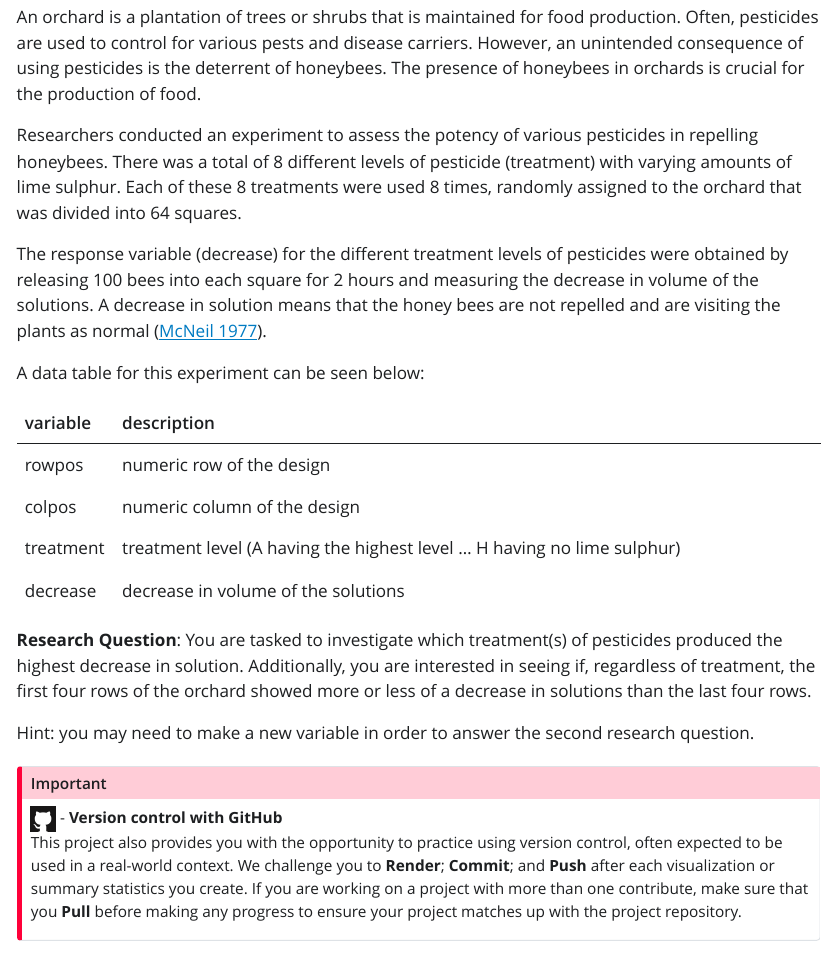
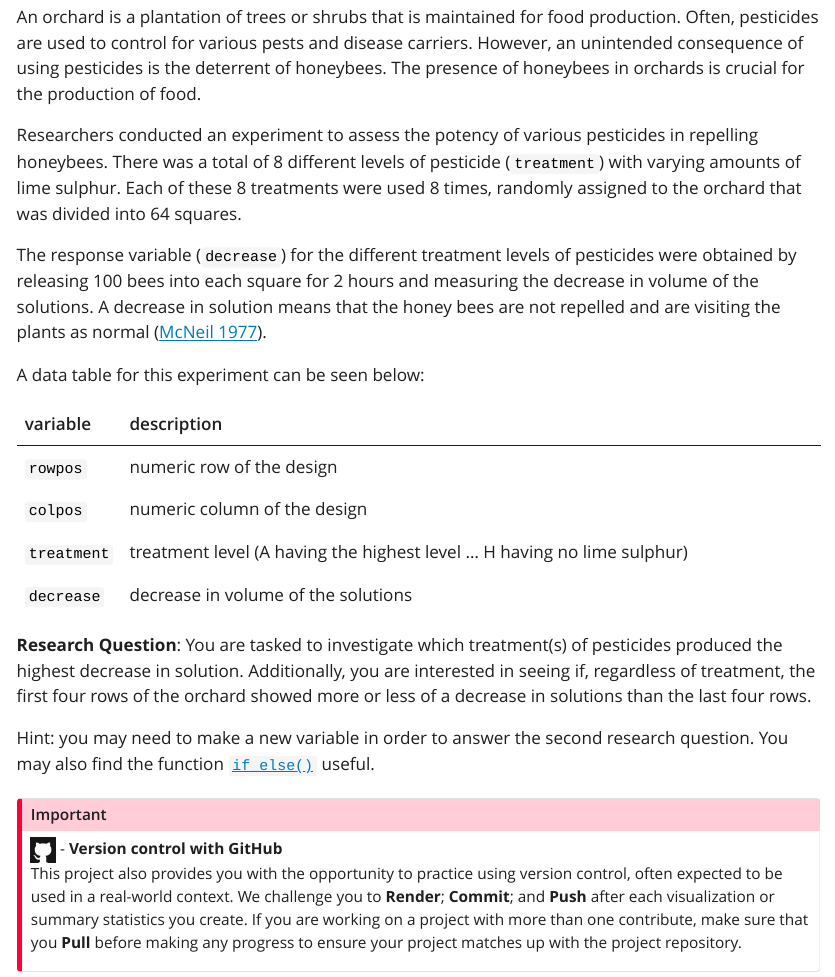
Before and after one commit to data-science-with-r/data-visualization-transformation-project, a Quarto document (project.qmd): the page in a window 1100 px wide, from 1240 px down. The pictures show the output file project.html that the author committed with the source, opened offline; Quarto's library style sheets are replaced by a plain one without menus.

Commit message:
add if_else hint for final draft of project

```diff
--- a/project.qmd
+++ b/project.qmd
@@ -34,22 +34,22 @@ This final project consists of an exploratory data analysis and write up of resu
 
 An orchard is a plantation of trees or shrubs that is maintained for food production. Often, pesticides are used to control for various pests and disease carriers. However, an unintended consequence of using pesticides is the deterrent of honeybees. The presence of honeybees in orchards is crucial for the production of food.
 
-Researchers conducted an experiment to assess the potency of various pesticides in repelling honeybees. There was a total of 8 different levels of pesticide (treatment) with varying amounts of lime sulphur. Each of these 8 treatments were used 8 times, randomly assigned to the orchard that was divided into 64 squares.
+Researchers conducted an experiment to assess the potency of various pesticides in repelling honeybees. There was a total of 8 different levels of pesticide (`treatment`) with varying amounts of lime sulphur. Each of these 8 treatments were used 8 times, randomly assigned to the orchard that was divided into 64 squares.
 
-The response variable (decrease) for the different treatment levels of pesticides were obtained by releasing 100 bees into each square for 2 hours and measuring the decrease in volume of the solutions. A decrease in solution means that the honey bees are not repelled and are visiting the plants as normal [@mcneil1977].
+The response variable (`decrease`) for the different treatment levels of pesticides were obtained by releasing 100 bees into each square for 2 hours and measuring the decrease in volume of the solutions. A decrease in solution means that the honey bees are not repelled and are visiting the plants as normal [@mcneil1977].
 
 A data table for this experiment can be seen below:
 
 | variable  | description                                                               |
 |-----------|---------------------------------------------------------------------------|
-| rowpos    | numeric row of the design                                                 |
-| colpos    | numeric column of the design                                              |
-| treatment | treatment level (A having the highest level ... H having no lime sulphur) |
-| decrease  | decrease in volume of the solutions                                       |
+| `rowpos`   | numeric row of the design                                                 |
+| `colpos`    | numeric column of the design                                              |
+| `treatment` | treatment level (A having the highest level ... H having no lime sulphur) |
+| `decrease`  | decrease in volume of the solutions                                       |
 
 **Research Question**: You are tasked to investigate which treatment(s) of pesticides produced the highest decrease in solution. Additionally, you are interested in seeing if, regardless of treatment, the first four rows of the orchard showed more or less of a decrease in solutions than the last four rows.
 
-Hint: you may need to make a new variable in order to answer the second research question.
+Hint: you may need to make a new variable in order to answer the second research question. You may also find the function [`if_else()`](https://dplyr.tidyverse.org/reference/if_else.html) useful.
 
 ::: callout-important
 ![](images/github.png){fig-align="left" width="25" height="25"} - **Version control with GitHub** <br>
```
Also changed, not shown: project.html.
